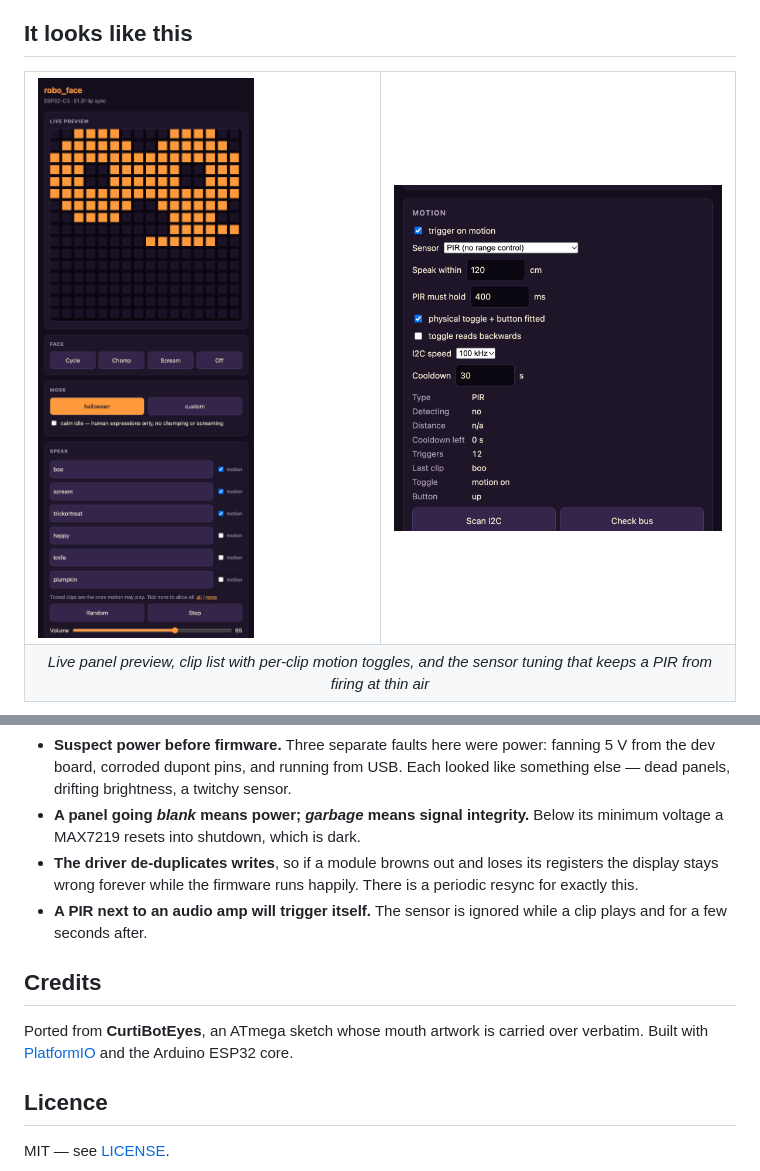
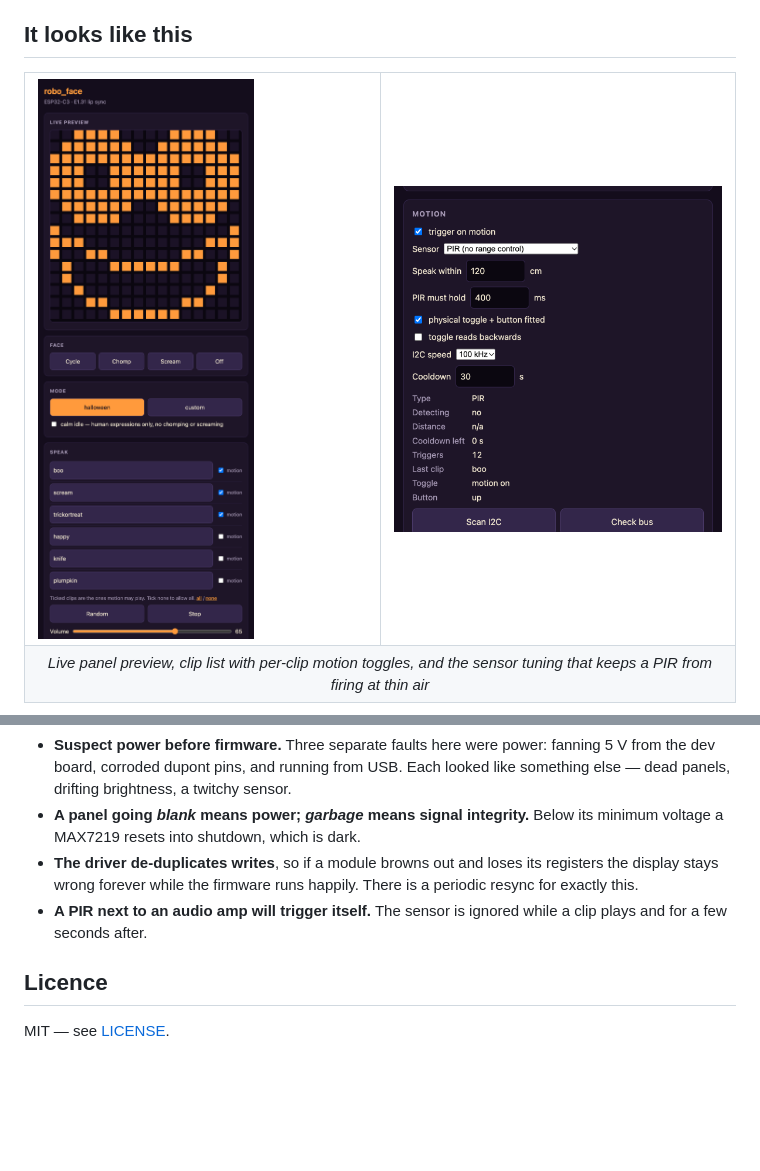
Before and after one commit to halucinatedhex/robo_face, a Markdown page: README.md, 2 parts joined by grey strips. Rendered like a GitHub page; pictures changed too: docs/media/ui-main.png; blank space fills up the shorter version.

```diff
--- a/README.md
+++ b/README.md
@@ -138,12 +138,6 @@ A few things that cost time and might save you some:
 - **A PIR next to an audio amp will trigger itself.** The sensor is ignored
   while a clip plays and for a few seconds after.
 
-## Credits
-
-Ported from **CurtiBotEyes**, an ATmega sketch whose mouth artwork is carried
-over verbatim. Built with [PlatformIO](https://platformio.org/) and the
-Arduino ESP32 core.
-
 ## Licence
 
 MIT — see [LICENSE](LICENSE).
```
Also changed, not shown: HANDOFF.md (+2 -3 lines), docs/HARDWARE.md (+17 -13 lines), docs/media/robo-face-still.jpg, 5 other files.
